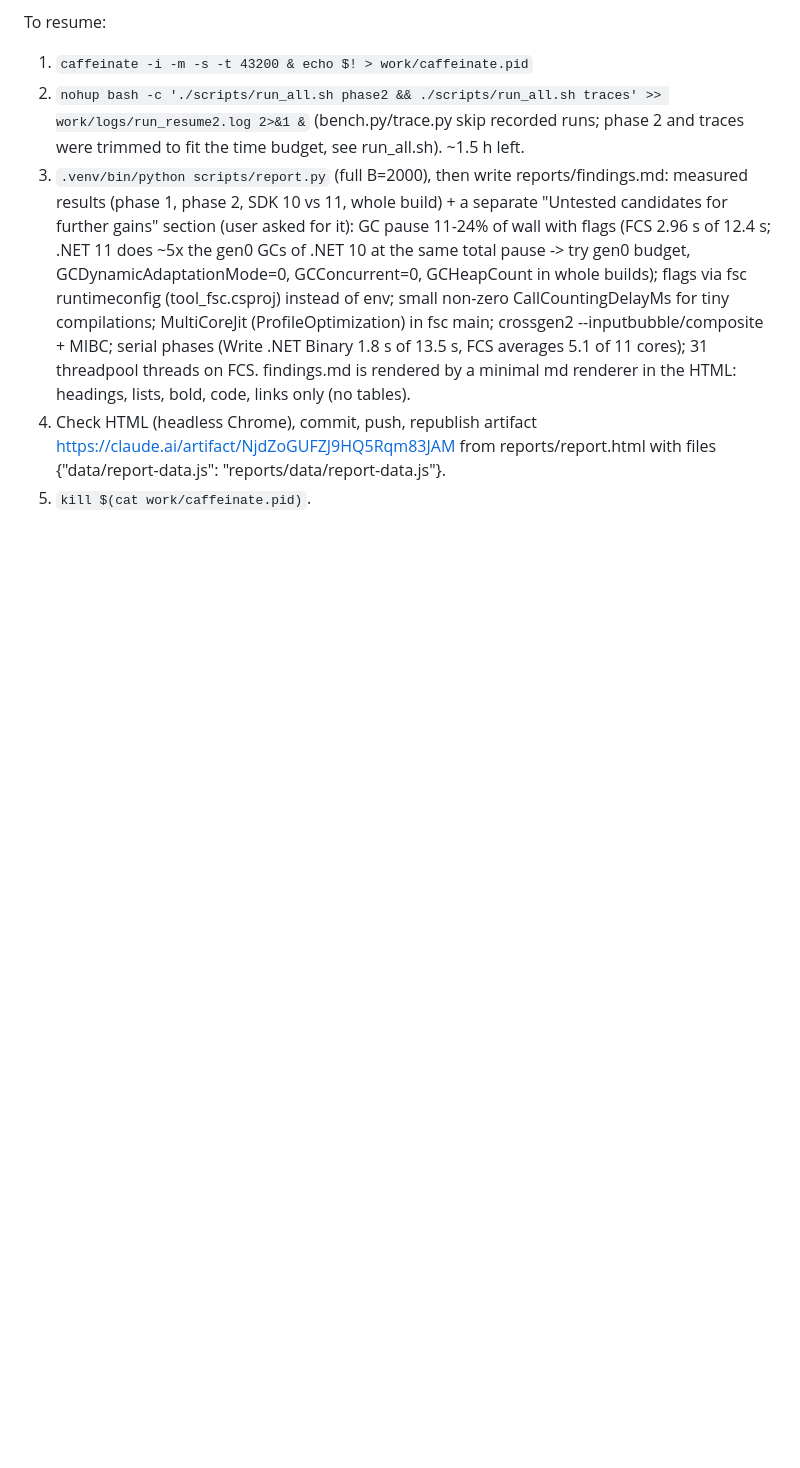
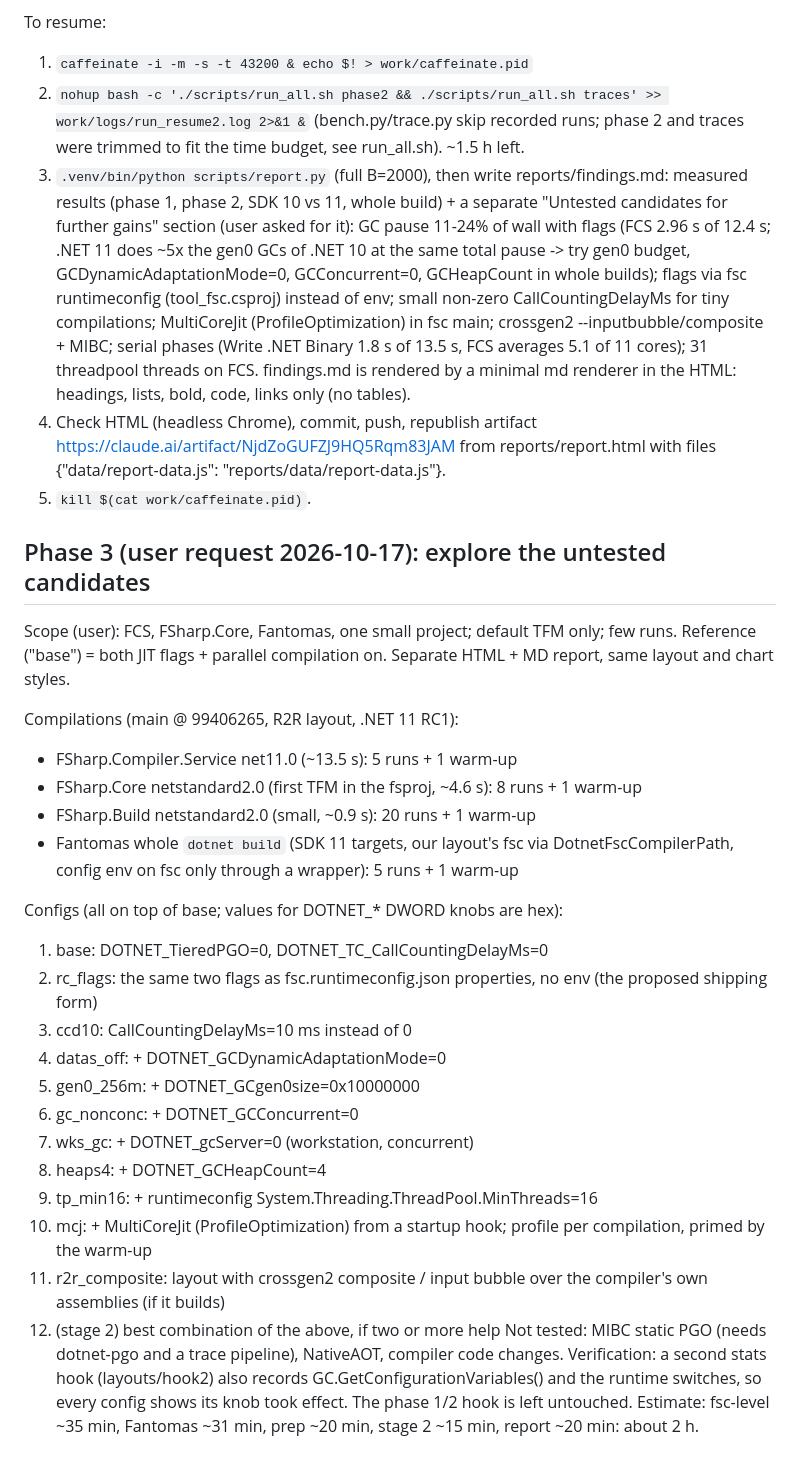
Before and after one commit to safesparrow/fsharp_misc, a Markdown page: PLAN.md, the part around the change. GitHub-like rendering; blank space fills up the shorter version.

Commit message:
Plan: phase 3 (untested candidates)
Co-Authored-By: Claude Opus 5.5 <noreply@anthropic.com>
Claude-Session: https://claude.ai/code/session_01MGeWNoLZEdNr6jprki1Ax4

```diff
--- a/PLAN.md
+++ b/PLAN.md
@@ -200,3 +200,32 @@ To resume:
 4. Check HTML (headless Chrome), commit, push, republish artifact https://claude.ai/artifact/NjdZoGUFZJ9HQ5Rqm83JAM
    from reports/report.html with files {"data/report-data.js": "reports/data/report-data.js"}.
 5. `kill $(cat work/caffeinate.pid)`.
+
+## Phase 3 (user request 2026-10-17): explore the untested candidates
+Scope (user): FCS, FSharp.Core, Fantomas, one small project; default TFM only; few runs. Reference ("base") =
+both JIT flags + parallel compilation on. Separate HTML + MD report, same layout and chart styles.
+
+Compilations (main @ 99406265, R2R layout, .NET 11 RC1):
+- FSharp.Compiler.Service net11.0 (~13.5 s): 5 runs + 1 warm-up
+- FSharp.Core netstandard2.0 (first TFM in the fsproj, ~4.6 s): 8 runs + 1 warm-up
+- FSharp.Build netstandard2.0 (small, ~0.9 s): 20 runs + 1 warm-up
+- Fantomas whole `dotnet build` (SDK 11 targets, our layout's fsc via DotnetFscCompilerPath, config env on fsc only
+  through a wrapper): 5 runs + 1 warm-up
+
+Configs (all on top of base; values for DOTNET_* DWORD knobs are hex):
+1. base: DOTNET_TieredPGO=0, DOTNET_TC_CallCountingDelayMs=0
+2. rc_flags: the same two flags as fsc.runtimeconfig.json properties, no env (the proposed shipping form)
+3. ccd10: CallCountingDelayMs=10 ms instead of 0
+4. datas_off: + DOTNET_GCDynamicAdaptationMode=0
+5. gen0_256m: + DOTNET_GCgen0size=0x10000000
+6. gc_nonconc: + DOTNET_GCConcurrent=0
+7. wks_gc: + DOTNET_gcServer=0 (workstation, concurrent)
+8. heaps4: + DOTNET_GCHeapCount=4
+9. tp_min16: + runtimeconfig System.Threading.ThreadPool.MinThreads=16
+10. mcj: + MultiCoreJit (ProfileOptimization) from a startup hook; profile per compilation, primed by the warm-up
+11. r2r_composite: layout with crossgen2 composite / input bubble over the compiler's own assemblies (if it builds)
+12. (stage 2) best combination of the above, if two or more help
+Not tested: MIBC static PGO (needs dotnet-pgo and a trace pipeline), NativeAOT, compiler code changes.
+Verification: a second stats hook (layouts/hook2) also records GC.GetConfigurationVariables() and the runtime
+switches, so every config shows its knob took effect. The phase 1/2 hook is left untouched.
+Estimate: fsc-level ~35 min, Fantomas ~31 min, prep ~20 min, stage 2 ~15 min, report ~20 min: about 2 h.
```
